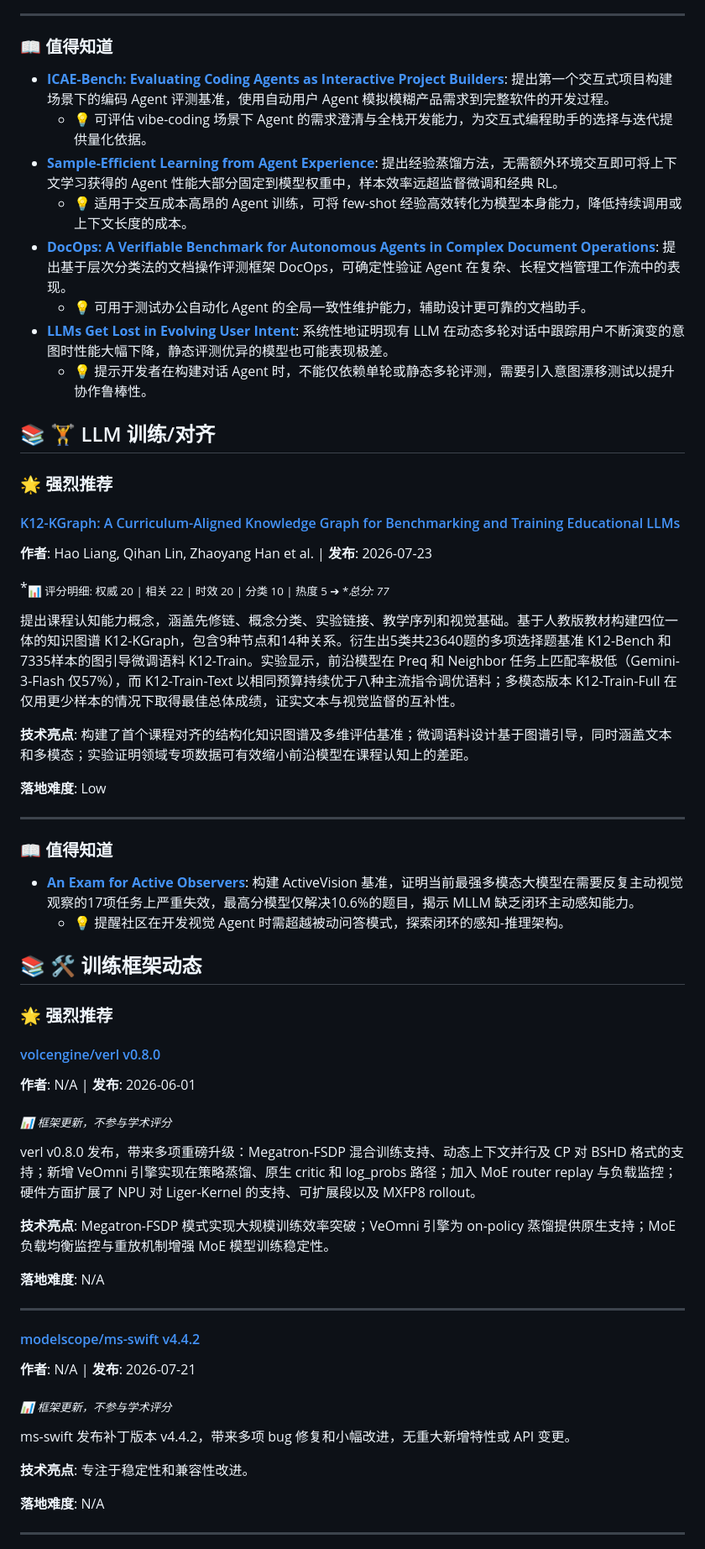
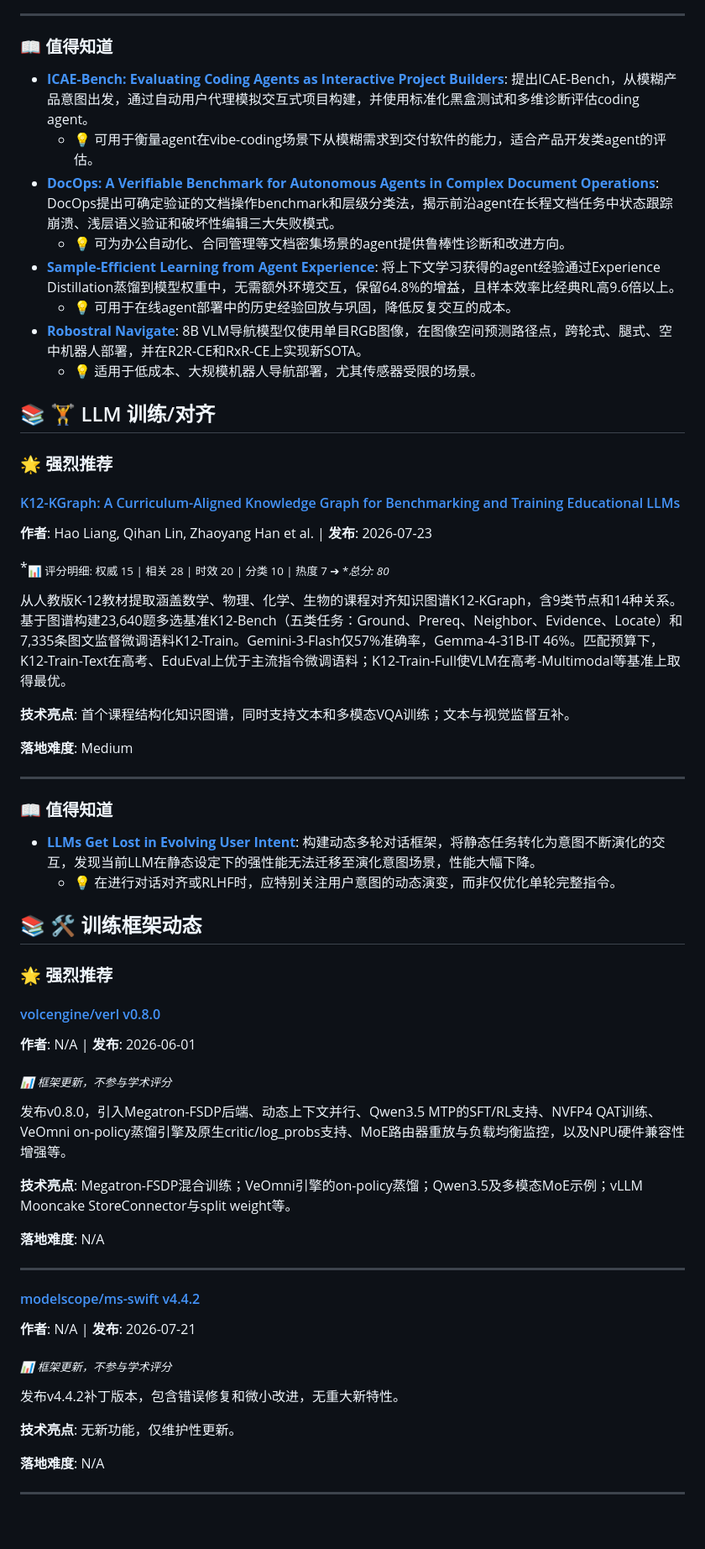
Before and after one commit to Gorgeous2greast/weekly_report, a Markdown page: reports/2026-07-24.md, the part around one of its changes. Shown at 84% size. Rendered like a GitHub page; blank space fills up the shorter version.

Commit message:
Add weekly report 2026-07-24

```diff
--- a/reports/2026-07-24.md
+++ b/reports/2026-07-24.md
@@ -112,14 +114,14 @@ NVIDIA OO Agents 将 Agent 直接定义为 Python 对象，方法即动作、字
 
 ### 📖 值得知道
 
-- **[ICAE-Bench: Evaluating Coding Agents as Interactive Project Builders](https://huggingface.co/papers/2607.21217)**: 提出第一个交互式项目构建场景下的编码 Agent 评测基准，使用自动用户 Agent 模拟模糊产品需求到完整软件的开发过程。
-  - 💡 可评估 vibe-coding 场景下 Agent 的需求澄清与全栈开发能力，为交互式编程助手的选择与迭代提供量化依据。
-- **[Sample-Efficient Learning from Agent Experience](https://huggingface.co/papers/2607.21051)**: 提出经验蒸馏方法，无需额外环境交互即可将上下文学习获得的 Agent 性能大部分固定到模型权重中，样本效率远超监督微调和经典 RL。
-  - 💡 适用于交互成本高昂的 Agent 训练，可将 few-shot 经验高效转化为模型本身能力，降低持续调用或上下文长度的成本。
-- **[DocOps: A Verifiable Benchmark for Autonomous Agents in Complex Document Operations](https://huggingface.co/papers/2607.19865)**: 提出基于层次分类法的文档操作评测框架 DocOps，可确定性验证 Agent 在复杂、长程文档管理工作流中的表现。
-  - 💡 可用于测试办公自动化 Agent 的全局一致性维护能力，辅助设计更可靠的文档助手。
-- **[LLMs Get Lost in Evolving User Intent](https://huggingface.co/papers/2607.20734)**: 系统性地证明现有 LLM 在动态多轮对话中跟踪用户不断演变的意图时性能大幅下降，静态评测优异的模型也可能表现极差。
-  - 💡 提示开发者在构建对话 Agent 时，不能仅依赖单轮或静态多轮评测，需要引入意图漂移测试以提升协作鲁棒性。
+- **[ICAE-Bench: Evaluating Coding Agents as Interactive Project Builders](https://huggingface.co/papers/2607.21217)**: 提出ICAE-Bench，从模糊产品意图出发，通过自动用户代理模拟交互式项目构建，并使用标准化黑盒测试和多维诊断评估coding agent。
+  - 💡 可用于衡量agent在vibe-coding场景下从模糊需求到交付软件的能力，适合产品开发类agent的评估。
+- **[DocOps: A Verifiable Benchmark for Autonomous Agents in Complex Document Operations](https://huggingface.co/papers/2607.19865)**: DocOps提出可确定验证的文档操作benchmark和层级分类法，揭示前沿agent在长程文档任务中状态跟踪崩溃、浅层语义验证和破坏性编辑三大失败模式。
+  - 💡 可为办公自动化、合同管理等文档密集场景的agent提供鲁棒性诊断和改进方向。
+- **[Sample-Efficient Learning from Agent Experience](https://huggingface.co/papers/2607.21051)**: 将上下文学习获得的agent经验通过Experience Distillation蒸馏到模型权重中，无需额外环境交互，保留64.8%的增益，且样本效率比经典RL高9.6倍以上。
+  - 💡 可用于在线agent部署中的历史经验回放与巩固，降低反复交互的成本。
+- **[Robostral Navigate](https://huggingface.co/papers/2607.20785)**: 8B VLM导航模型仅使用单目RGB图像，在图像空间预测路径点，跨轮式、腿式、空中机器人部署，并在R2R-CE和RxR-CE上实现新SOTA。
+  - 💡 适用于低成本、大规模机器人导航部署，尤其传感器受限的场景。
 
 ## 📚 🏋️ LLM 训练/对齐
 
@@ -129,20 +131,20 @@ NVIDIA OO Agents 将 Agent 直接定义为 Python 对象，方法即动作、字
 
 **作者**: Hao Liang, Qihan Lin, Zhaoyang Han et al. | **发布**: 2026-07-23
 
-*<sub>📊 评分明细: 权威 20 | 相关 22 | 时效 20 | 分类 10 | 热度 5 ➔ **总分: 77</sub>*
+*<sub>📊 评分明细: 权威 15 | 相关 28 | 时效 20 | 分类 10 | 热度 7 ➔ **总分: 80</sub>*
 
-提出课程认知能力概念，涵盖先修链、概念分类、实验链接、教学序列和视觉基础。基于人教版教材构建四位一体的知识图谱 K12-KGraph，包含9种节点和14种关系。衍生出5类共23640题的多项选择题基准 K12-Bench 和7335样本的图引导微调语料 K12-Train。实验显示，前沿模型在 Preq 和 Neighbor 任务上匹配率极低（Gemini-3-Flash 仅57%），而 K12-Train-Text 以相同预算持续优于八种主流指令调优语料；多模态版本 K12-Train-Full 在仅用更少样本的情况下取得最佳总体成绩，证实文本与视觉监督的互补性。
+从人教版K-12教材提取涵盖数学、物理、化学、生物的课程对齐知识图谱K12-KGraph，含9类节点和14种关系。基于图谱构建23,640题多选基准K12-Bench（五类任务：Ground、Prereq、Neighbor、Evidence、Locate）和7,335条图文监督微调语料K12-Train。Gemini-3-Flash仅57%准确率，Gemma-4-31B-IT 46%。匹配预算下，K12-Train-Text在高考、EduEval上优于主流指令微调语料；K12-Train-Full使VLM在高考-Multimodal等基准上取得最优。
 
-**技术亮点**: 构建了首个课程对齐的结构化知识图谱及多维评估基准；微调语料设计基于图谱引导，同时涵盖文本和多模态；实验证明领域专项数据可有效缩小前沿模型在课程认知上的差距。
+**技术亮点**: 首个课程结构化知识图谱，同时支持文本和多模态VQA训练；文本与视觉监督互补。
 
-**落地难度**: Low
+**落地难度**: Medium
 
 ---
 
 ### 📖 值得知道
 
-- **[An Exam for Active Observers](https://huggingface.co/papers/2607.16165)**: 构建 ActiveVision 基准，证明当前最强多模态大模型在需要反复主动视觉观察的17项任务上严重失效，最高分模型仅解决10.6%的题目，揭示 MLLM 缺乏闭环主动感知能力。
-  - 💡 提醒社区在开发视觉 Agent 时需超越被动问答模式，探索闭环的感知-推理架构。
+- **[LLMs Get Lost in Evolving User Intent](https://huggingface.co/papers/2607.20734)**: 构建动态多轮对话框架，将静态任务转化为意图不断演化的交互，发现当前LLM在静态设定下的强性能无法迁移至演化意图场景，性能大幅下降。
+  - 💡 在进行对话对齐或RLHF时，应特别关注用户意图的动态演变，而非仅优化单轮完整指令。
 
 ## 📚 🛠️ 训练框架动态
 
@@ -154,9 +156,9 @@ NVIDIA OO Agents 将 Agent 直接定义为 Python 对象，方法即动作、字
 
 *<sub>📊 框架更新，不参与学术评分</sub>*
 
-verl v0.8.0 发布，带来多项重磅升级：Megatron-FSDP 混合训练支持、动态上下文并行及 CP 对 BSHD 格式的支持；新增 VeOmni 引擎实现在策略蒸馏、原生 critic 和 log_probs 路径；加入 MoE router replay 与负载监控；硬件方面扩展了 NPU 对 Liger-Kernel 的支持、可扩展段以及 MXFP8 rollout。
+发布v0.8.0，引入Megatron-FSDP后端、动态上下文并行、Qwen3.5 MTP的SFT/RL支持、NVFP4 QAT训练、VeOmni on-policy蒸馏引擎及原生critic/log_probs支持、MoE路由器重放与负载均衡监控，以及NPU硬件兼容性增强等。
 
-**技术亮点**: Megatron-FSDP 模式实现大规模训练效率突破；VeOmni 引擎为 on-policy 蒸馏提供原生支持；MoE 负载均衡监控与重放机制增强 MoE 模型训练稳定性。
+**技术亮点**: Megatron-FSDP混合训练；VeOmni引擎的on-policy蒸馏；Qwen3.5及多模态MoE示例；vLLM Mooncake StoreConnector与split weight等。
 
 **落地难度**: N/A
 
@@ -168,9 +170,9 @@ verl v0.8.0 发布，带来多项重磅升级：Megatron-FSDP 混合训练支持
 
 *<sub>📊 框架更新，不参与学术评分</sub>*
 
-ms-swift 发布补丁版本 v4.4.2，带来多项 bug 修复和小幅改进，无重大新增特性或 API 变更。
+发布v4.4.2补丁版本，包含错误修复和微小改进，无重大新特性。
 
-**技术亮点**: 专注于稳定性和兼容性改进。
+**技术亮点**: 无新功能，仅维护性更新。
 
 **落地难度**: N/A
 
```
Also changed, not shown: other parts of reports/2026-07-24.md (+78 -64 lines).
